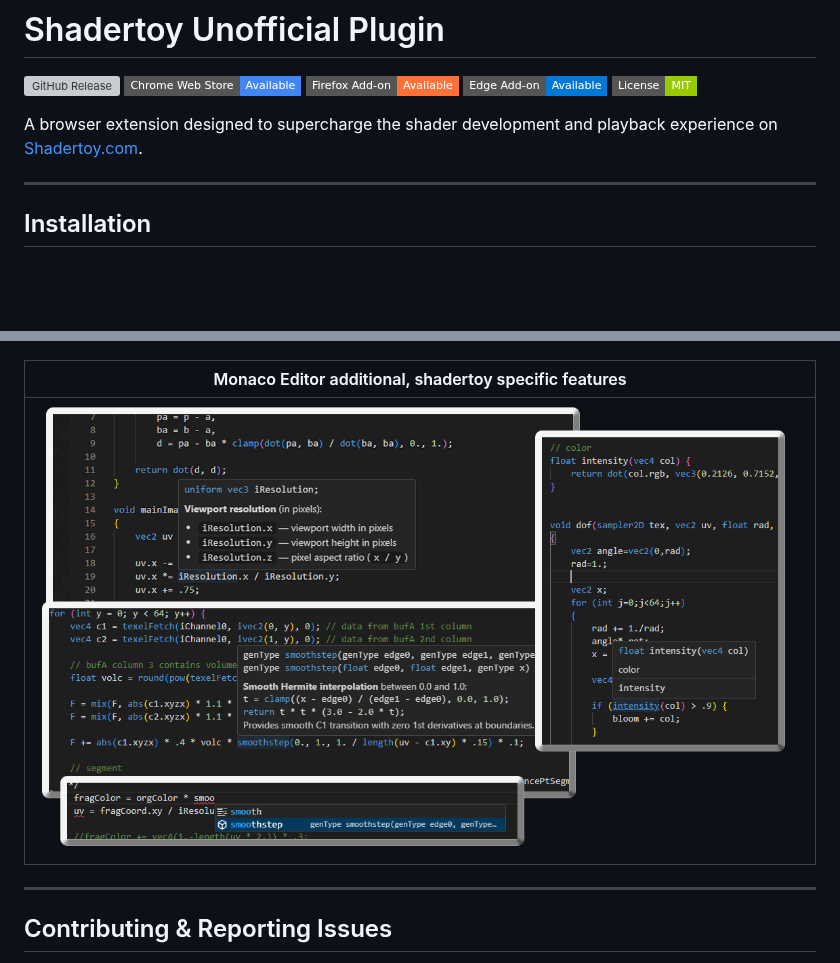
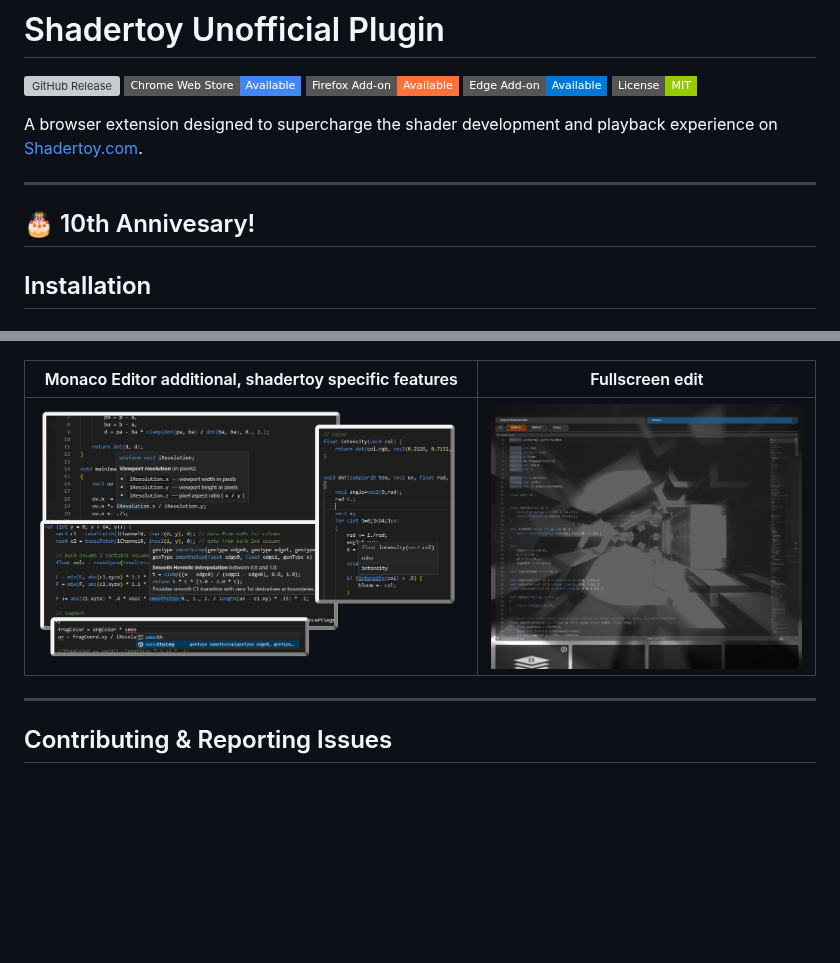
Before and after one commit to patuwwy/ShaderToy-Chrome-Plugin, a Markdown page: README.md, 2 parts joined by grey strips. Rendered like a GitHub page; pictures changed too: screenshots/fullscreen-edit.png (added); badges without logos; blank space fills up the shorter version; grey boxes are pictures that could not be loaded.

```diff
--- a/README.md
+++ b/README.md
@@ -9,6 +9,8 @@
 A browser extension designed to supercharge the shader development and playback experience on [Shadertoy.com](https://www.shadertoy.com).
 
 ---
+
+## :birthday: 10th Annivesary!
 
 ## Installation
 
@@ -144,9 +146,9 @@ Download the latest release zip package from the [Releases](https://github.com/p
 | :-------------------------------------------------: | :-------------------------------------------: |
 | ![BBCode Buttons](./screenshots/bbcode-buttons.png) | ![Custom Textures](./screenshots/params2.png) |
 
-| Monaco Editor additional, shadertoy specific features |
-| :---------------------------------------------------: |
-|    ![Monaco Editor](./screenshots/monaco-comp.png)    |
+| Monaco Editor additional, shadertoy specific features |                   Fullscreen edit                   |
+| :---------------------------------------------------: | :-------------------------------------------------: |
+|    ![Monaco Editor](./screenshots/monaco-comp.png)    | ![Monaco Editor](./screenshots/fullscreen-edit.png) |
 
 ---
 
```
Also changed, not shown: CHANGELOG.md (+5 -0 lines), app/assets/icon_128.fw-10th-off.png (added), app/assets/icon_128.fw-10th.fw.png (added), app/assets/icon_128.fw-10th.png (added), 7 other files.
